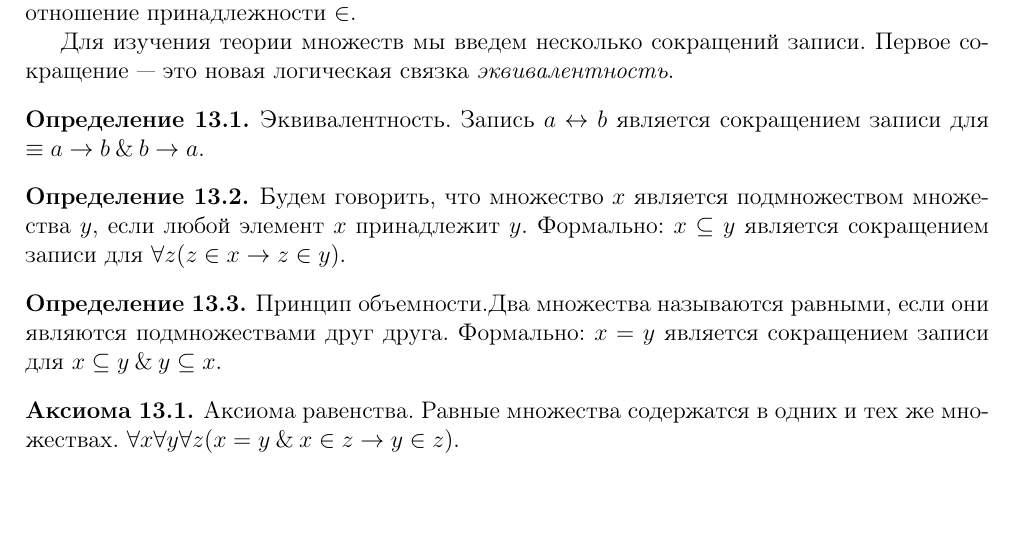
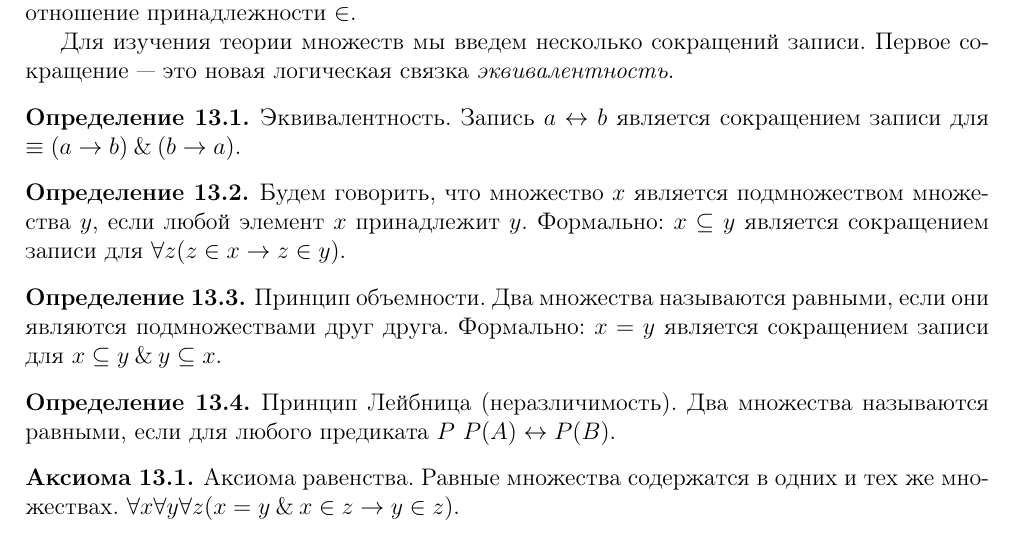
Before and after one commit to shd/logic2011, a LaTeX document (conspect.tex, which reads lection13.tex): part of page 34 of 41, cut so that both start at the same text. Compiled offline with pdfLaTeX.

Commit message:
Update lection13.tex

```diff
--- a/lection13.tex
+++ b/lection13.tex
@@ -19,9 +19,13 @@ $ \equiv a \rightarrow b \with b \rightarrow a$.
 $\forall z (z \in x \rightarrow z \in y)$.
 \end{definition}
 
-\begin{definition}{Принцип объемности.}Два множества называются
-равными, если они являются подмножествами друг друга. Формально:
+\begin{definition}{Принцип объемности.}
+Два множества называются равными, если они являются подмножествами друг друга. Формально:
 $x = y$ является сокращением записи для $x \subseteq y \with y \subseteq x$.
+\end{definition}
+
+\begin{definition}{Принцип Лейбница (неразличимость).}
+Два множества называются равными, если для любого предиката $P$ $P(A) \leftrightarrow P(B)$.
 \end{definition}
 
 \begin{axiom}{Аксиома равенства.}
```
Also changed, not shown: lection13.tex (4 more changed lines).
